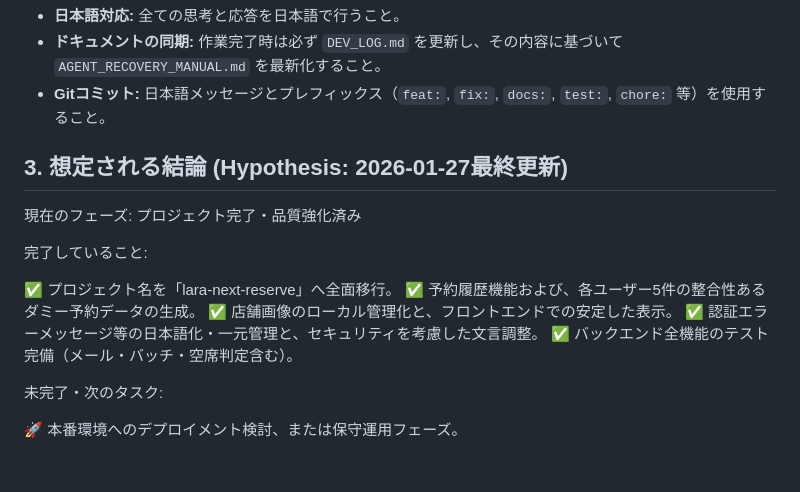
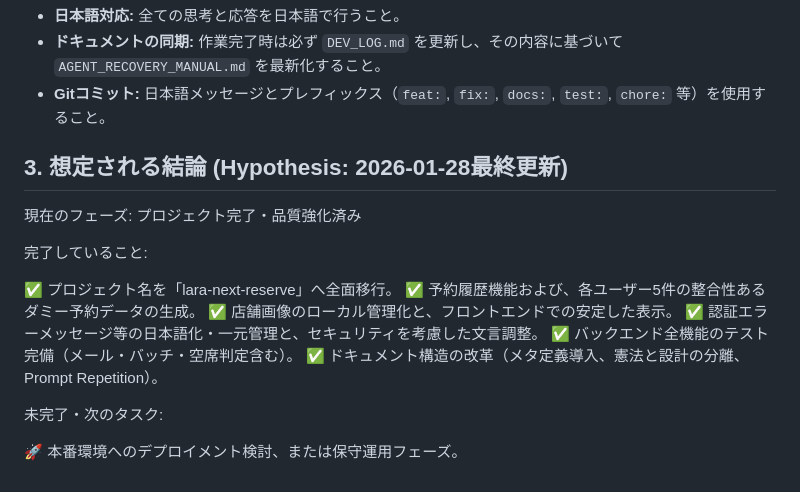
Before and after one commit to yoshi-bell/lara-next-reserve, a Markdown page: docs-private/AGENT_RECOVERY_MANUAL.md, the part around the change. GitHub-like rendering.

```diff
--- a/docs-private/AGENT_RECOVERY_MANUAL.md
+++ b/docs-private/AGENT_RECOVERY_MANUAL.md
@@ -52,7 +52,7 @@
 *   **ドキュメントの同期:** 作業完了時は必ず `DEV_LOG.md` を更新し、その内容に基づいて `AGENT_RECOVERY_MANUAL.md` を最新化すること。
 *   **Gitコミット:** 日本語メッセージとプレフィックス（`feat:`, `fix:`, `docs:`, `test:`, `chore:` 等）を使用すること。
 
-## 3. 想定される結論 (Hypothesis: 2026-01-27最終更新)
+## 3. 想定される結論 (Hypothesis: 2026-01-28最終更新)
 
 現在のフェーズ: プロジェクト完了・品質強化済み
 
@@ -63,6 +63,7 @@
 ✅ 店舗画像のローカル管理化と、フロントエンドでの安定した表示。
 ✅ 認証エラーメッセージ等の日本語化・一元管理と、セキュリティを考慮した文言調整。
 ✅ バックエンド全機能のテスト完備（メール・バッチ・空席判定含む）。
+✅ ドキュメント構造の改革（メタ定義導入、憲法と設計の分離、Prompt Repetition）。
 
 未完了・次のタスク:
 
```
Also changed, not shown: docs-private/DEV_LOG.md (+15 -0 lines).
